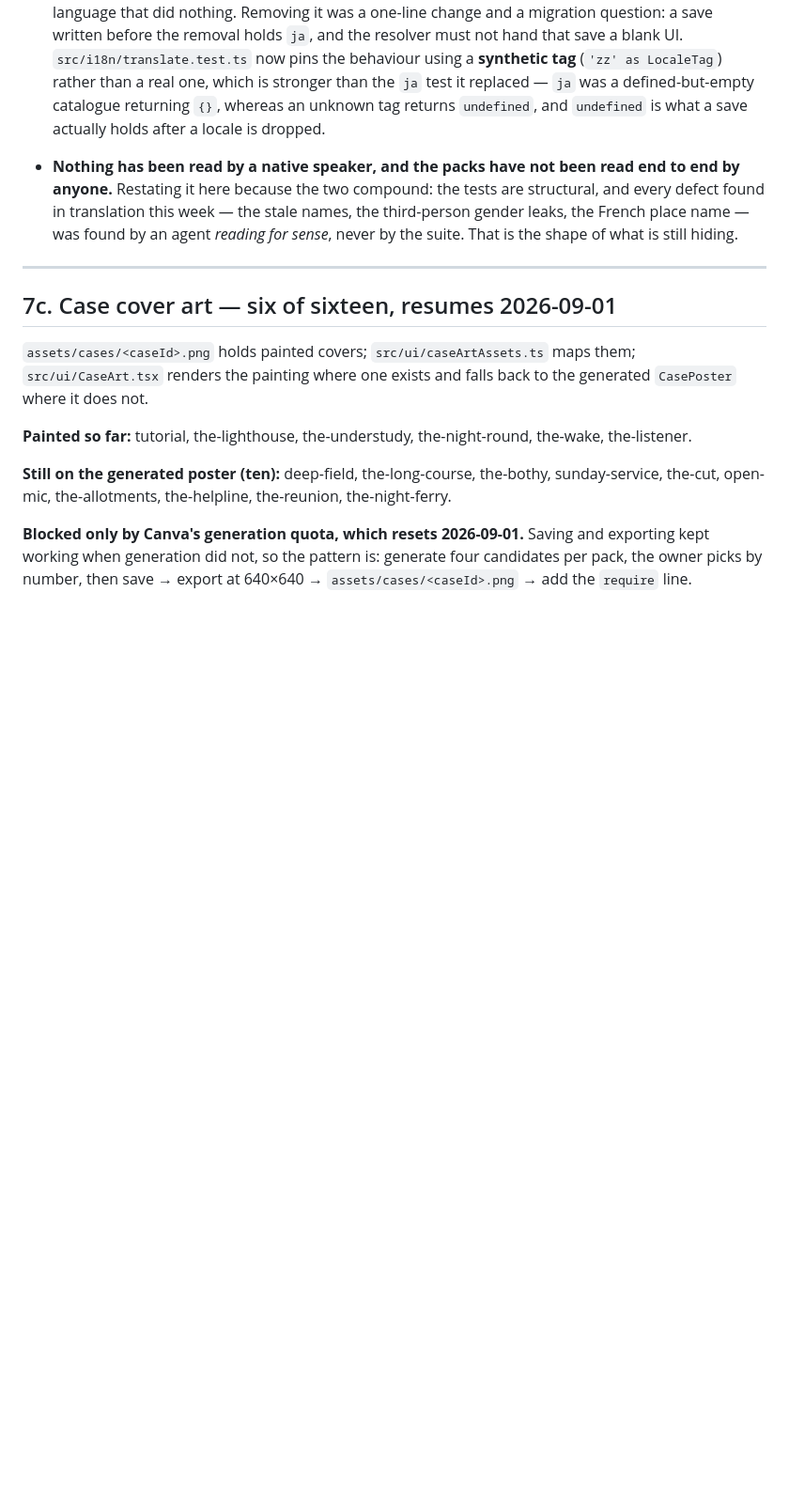
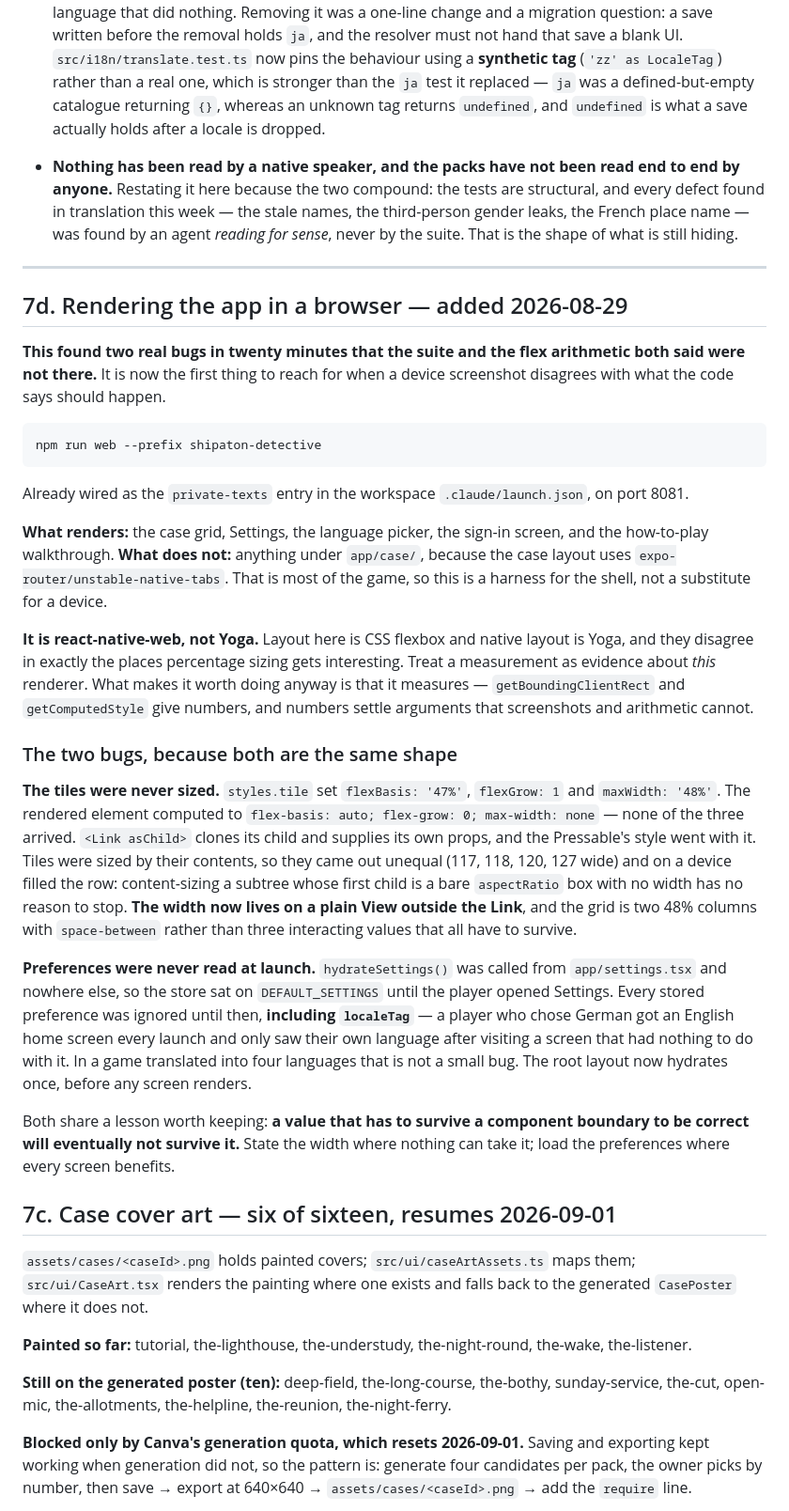
Before and after one commit to armaanawesome/private-texts, a Markdown page: HANDOFF.md, the part around one of its changes. Shown at 94% size. GitHub-like rendering; blank space fills up the shorter version.

Commit message:
Write down the browser harness, and the two bugs it caught
Both bugs were invisible to the suite and to reasoning about the code, and both
took minutes to find once the app was rendered and measured: the tile styles
never reached the element, and preferences were never read at launch.

The harness is worth a section because the instinct it replaces is the expensive
one. When a device screenshot disagrees with what the code says should happen,
the temptation is to re-read the code and argue with the screenshot. Rendering it
and calling getBoundingClientRect settles it in one step, and it was the step
that turned "the flex arithmetic says two columns" into "none of the three values
arrived at the element".

Recorded with its limits: it is react-native-web, not Yoga, and it cannot render
anything under app/case/ because that layout uses native tabs. A harness for the
shell, not a substitute for a device.

Test count corrected to 4738 across 123 files.

Co-Authored-By: Claude Opus 5 <noreply@anthropic.com>

````diff
--- a/HANDOFF.md
+++ b/HANDOFF.md
@@ -635,6 +635,57 @@ the arc is ever reworked.
 
 ---
 
+## 7d. Rendering the app in a browser — added 2026-08-29
+
+**This found two real bugs in twenty minutes that the suite and the flex
+arithmetic both said were not there.** It is now the first thing to reach for
+when a device screenshot disagrees with what the code says should happen.
+
+```
+npm run web --prefix shipaton-detective
+```
+
+Already wired as the `private-texts` entry in the workspace
+`.claude/launch.json`, on port 8081.
+
+**What renders:** the case grid, Settings, the language picker, the sign-in
+screen, and the how-to-play walkthrough. **What does not:** anything under
+`app/case/`, because the case layout uses
+`expo-router/unstable-native-tabs`. That is most of the game, so this is a
+harness for the shell, not a substitute for a device.
+
+**It is react-native-web, not Yoga.** Layout here is CSS flexbox and native
+layout is Yoga, and they disagree in exactly the places percentage sizing gets
+interesting. Treat a measurement as evidence about *this* renderer. What makes it
+worth doing anyway is that it measures — `getBoundingClientRect` and
+`getComputedStyle` give numbers, and numbers settle arguments that screenshots
+and arithmetic cannot.
+
+### The two bugs, because both are the same shape
+
+**The tiles were never sized.** `styles.tile` set `flexBasis: '47%'`,
+`flexGrow: 1` and `maxWidth: '48%'`. The rendered element computed to
+`flex-basis: auto; flex-grow: 0; max-width: none` — none of the three arrived.
+`<Link asChild>` clones its child and supplies its own props, and the
+Pressable's style went with it. Tiles were sized by their contents, so they came
+out unequal (117, 118, 120, 127 wide) and on a device filled the row:
+content-sizing a subtree whose first child is a bare `aspectRatio` box with no
+width has no reason to stop. **The width now lives on a plain View outside the
+Link**, and the grid is two 48% columns with `space-between` rather than three
+interacting values that all have to survive.
+
+**Preferences were never read at launch.** `hydrateSettings()` was called from
+`app/settings.tsx` and nowhere else, so the store sat on `DEFAULT_SETTINGS`
+until the player opened Settings. Every stored preference was ignored until then,
+**including `localeTag`** — a player who chose German got an English home
+screen every launch and only saw their own language after visiting a screen that
+had nothing to do with it. In a game translated into four languages that is not a
+small bug. The root layout now hydrates once, before any screen renders.
+
+Both share a lesson worth keeping: **a value that has to survive a component
+boundary to be correct will eventually not survive it.** State the width where
+nothing can take it; load the preferences where every screen benefits.
+
 ## 7c. Case cover art — six of sixteen, resumes 2026-09-01
 
 `assets/cases/<caseId>.png` holds painted covers; `src/ui/caseArtAssets.ts` maps
````
Also changed, not shown: other parts of HANDOFF.md (+2 -2 lines).
